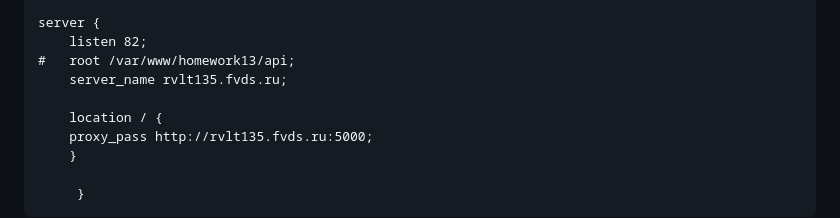
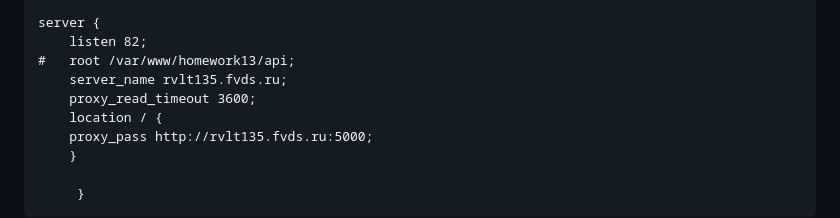
Before and after one commit to tms-dos21-onl/igor-vanin, a Markdown page: homework-13/HW13.md, the part around the change. GitHub-like rendering.

Commit message:
add timeout

```diff
--- a/homework-13/HW13.md
+++ b/homework-13/HW13.md
@@ -80,7 +80,7 @@ server {
 	listen 82;
 #	root /var/www/homework13/api;
 	server_name rvlt135.fvds.ru;
-
+	proxy_read_timeout 3600;
 	location / {
 	proxy_pass http://rvlt135.fvds.ru:5000;
 	}
```
